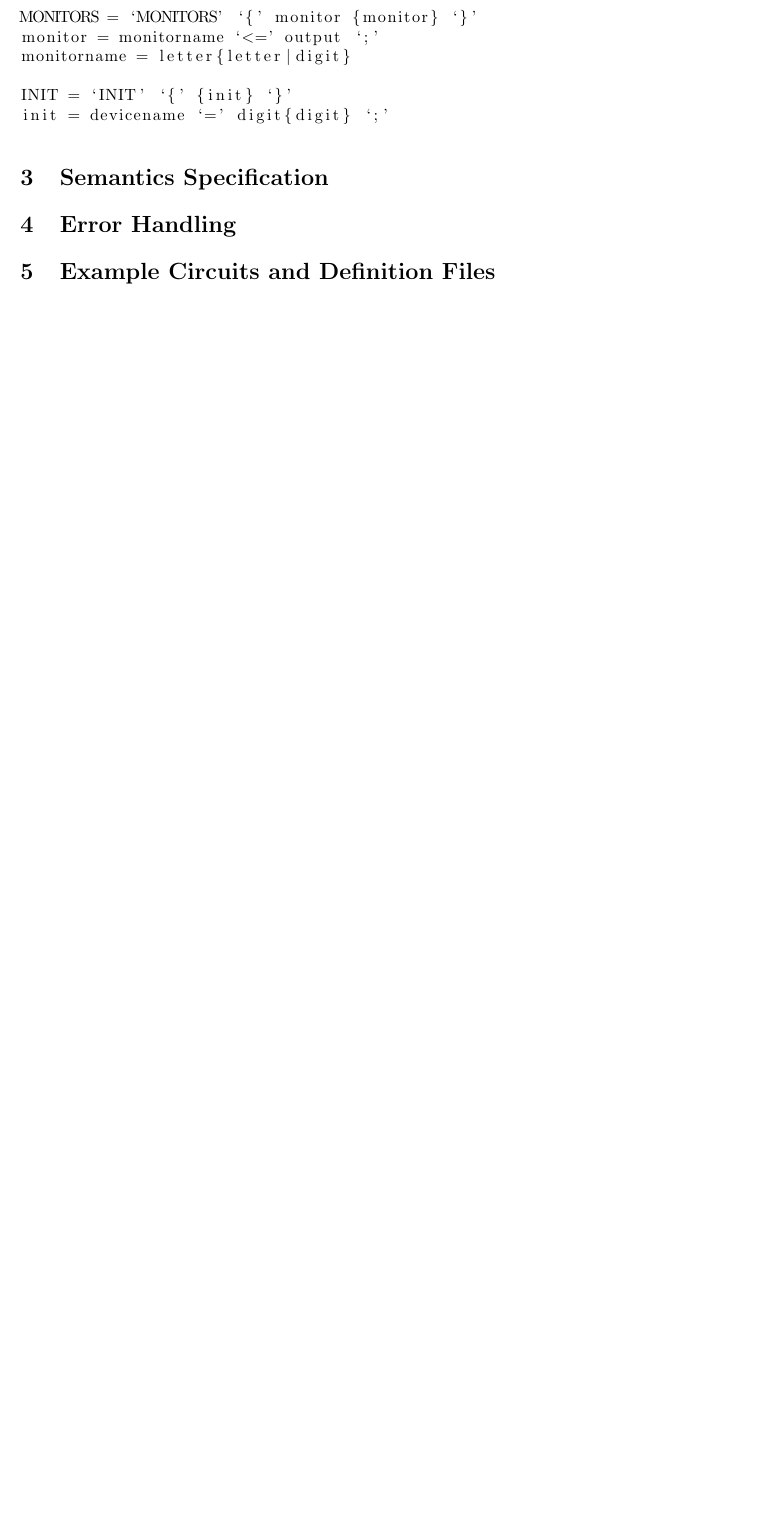
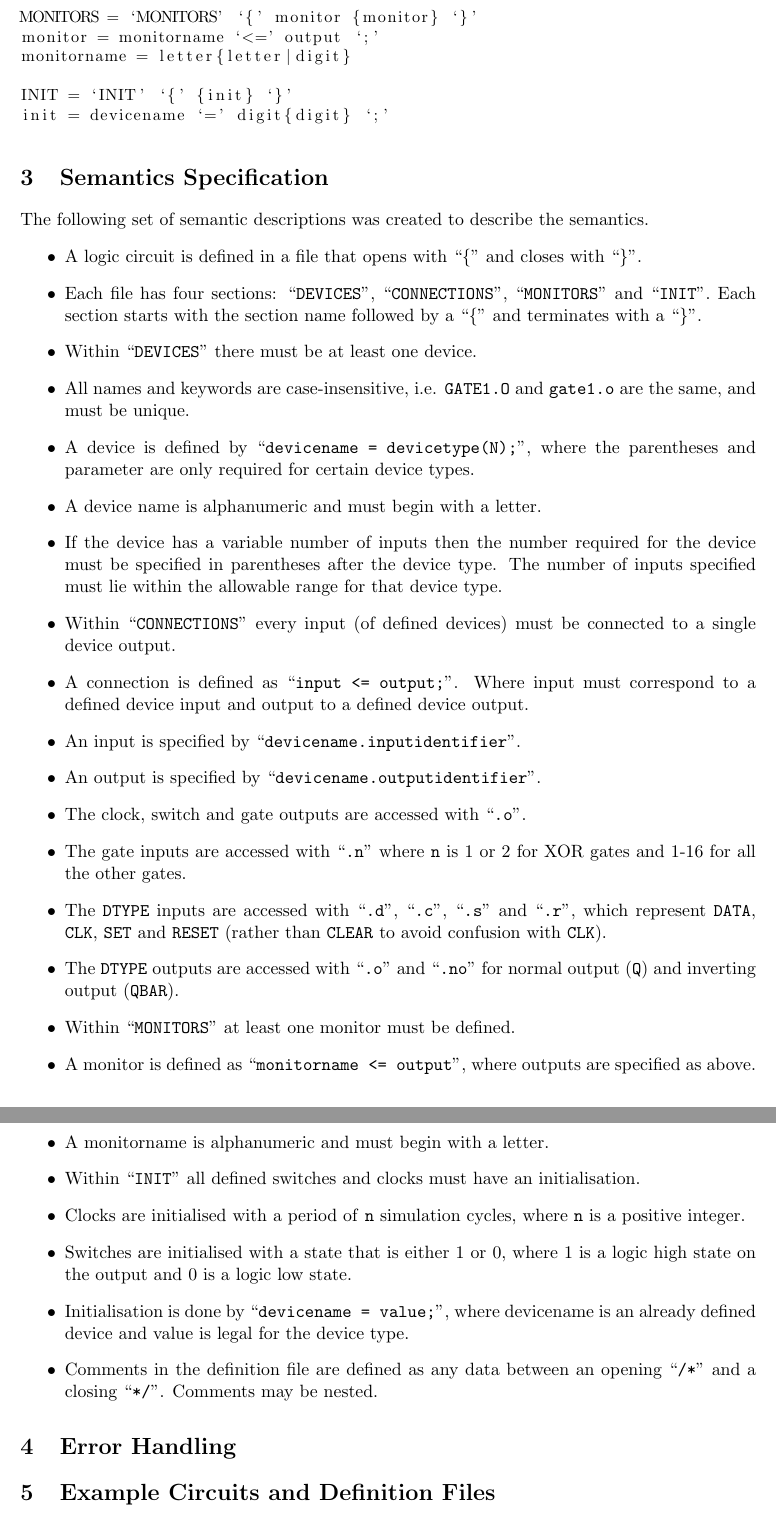
Before and after one commit to JamesGlanville/GF2, a LaTeX document (Reports/First_Int_Report.tex): part of page 2 of 2 before the commit and two parts of pages 2 and 3 of 3 after it, the two joined at a grey line, cut so that both start at the same text, the shorter picture padded with empty space. Compiled offline with pdfLaTeX.

Commit message:
Semantic rules added

```diff
--- a/Reports/First_Int_Report.tex
+++ b/Reports/First_Int_Report.tex
@@ -93,9 +93,71 @@ INIT = `INIT' `{' {init} `}'
 init = devicename `=' digit{digit} `;'
 \end{lstlisting}
 
+\section{Semantics Specification}
 
-
-\section{Semantics Specification}
+The following set of semantic descriptions was created to describe the
+semantics.
+\begin{itemize}
+  \item A logic circuit is defined in a file that opens with ``\{'' and
+      closes with ``\}''.
+  \item Each file has four sections: ``\texttt{DEVICES}'',
+    ``\texttt{CONNECTIONS}'', ``\texttt{MONITORS}'' and
+    ``\texttt{INIT}''. Each section starts with the section name
+    followed by a ``\{'' and terminates with a ``\}''.
+  \item Within ``\texttt{DEVICES}'' there must be at least one
+    device.
+ \item All names and keywords are case-insensitive,
+   i.e. \texttt{GATE1.O} and \texttt{gate1.o} are the same, and must
+   be unique.
+  \item A device is defined by ``\texttt{devicename =
+      devicetype(N);}'', where the parentheses and parameter are only
+    required for certain device types.
+  \item A device name is alphanumeric and must begin with a letter.
+  \item If the device has a variable number of inputs then the number
+    required for the device must be specified in parentheses after the
+    device type. The number of inputs specified must lie within the
+    allowable range for that device type.
+  \item Within ``\texttt{CONNECTIONS}'' every input (of defined
+    devices) must be connected to a single device output.
+  \item A connection is defined as ``\texttt{input <=
+      output;}''. Where input must correspond to a defined device
+    input and output to a defined device output.
+  \item An input is specified by
+    ``\texttt{devicename.inputidentifier}''.
+  \item An output is specified by
+    ``\texttt{devicename.outputidentifier}''.
+  \item The clock, switch and gate outputs are accessed with
+    ``\texttt{.o}''.
+  \item The gate inputs are accessed with ``\texttt{.n}'' where
+    \texttt{n} is 1 or 2 for XOR gates and 1-16 for all the other
+    gates.
+  \item The \texttt{DTYPE} inputs are accessed with ``\texttt{.d}'',
+    ``\texttt{.c}'', ``\texttt{.s}'' and ``\texttt{.r}'', which
+    represent \texttt{DATA}, \texttt{CLK}, \texttt{SET} and
+    \texttt{RESET} (rather than \texttt{CLEAR} to avoid confusion with
+    \texttt{CLK}).
+  \item The \texttt{DTYPE} outputs are accessed with ``\texttt{.o}''
+    and ``\texttt{.no}'' for normal output (\texttt{Q}) and inverting
+    output (\texttt{QBAR}).
+  \item Within ``\texttt{MONITORS}'' at least one monitor must be
+    defined.
+  \item A monitor is defined as ``\texttt{monitorname <= output}'',
+    where outputs are specified as above.
+  \item A monitorname is alphanumeric and must begin with a letter.
+  \item Within ``\texttt{INIT}'' all defined switches and clocks must
+    have an initialisation.
+  \item Clocks are initialised with a period of \texttt{n} simulation
+    cycles, where \texttt{n} is a positive integer.
+  \item Switches are initialised with a state that is either 1 or 0,
+    where 1 is a logic high state on the output and 0 is a logic low
+    state.
+  \item Initialisation is done by ``\texttt{devicename = value;}'', where
+    devicename is an already defined device and value is legal for the
+    device type.
+  \item Comments in the definition file are defined as any data
+    between an opening ``\texttt{/*}'' and a closing ``\texttt{*/}''. Comments may be
+    nested.
+\end{itemize}
 
 \section{Error Handling}
 
```
Also changed, not shown: Reports/First_Int_Report.pdf.
